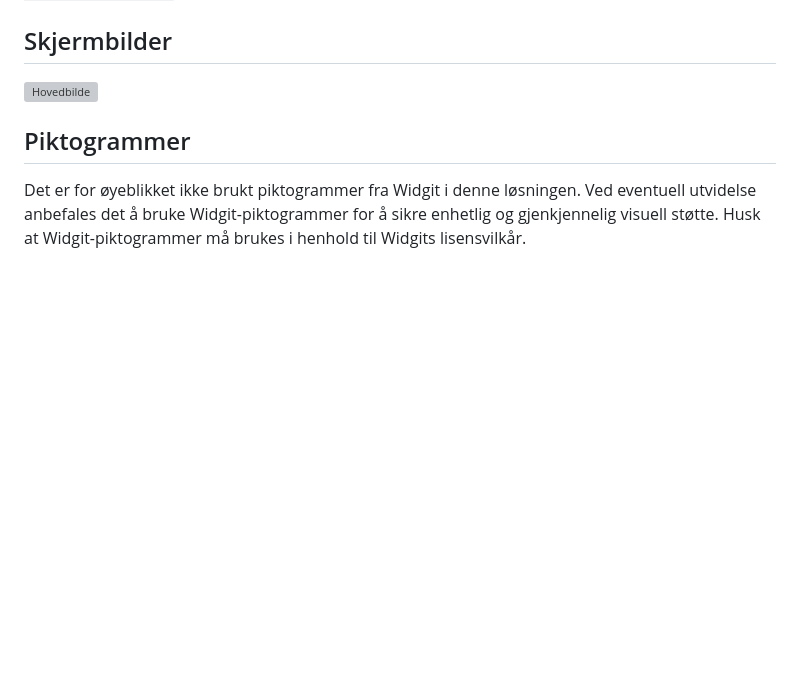
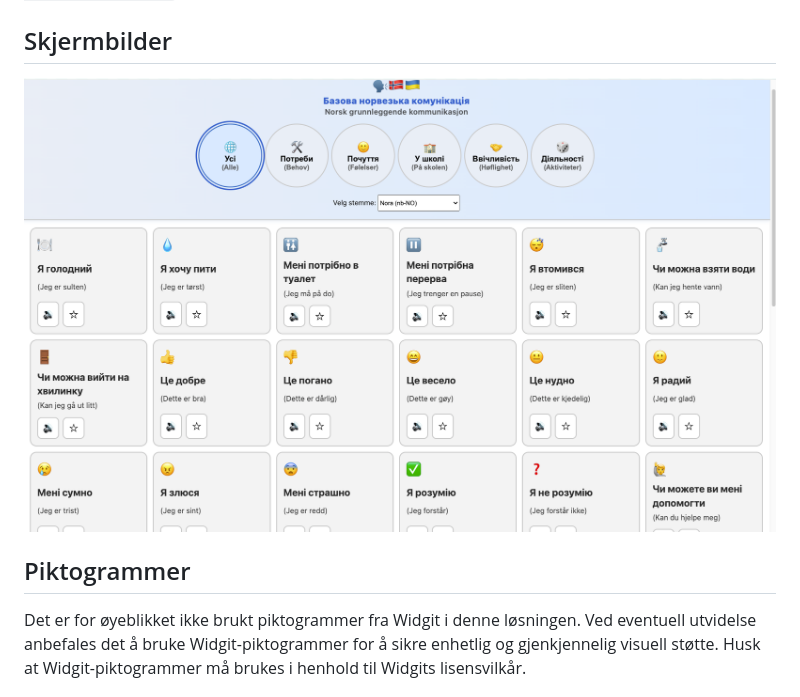
Before and after one commit to barx10/kommunikasjon_ukrainsk, a Markdown page: README.md, the part around the change. Rendered like a GitHub page; blank space fills up the shorter version; grey boxes are pictures that could not be loaded.

Commit message:
Rettet bildebanen til hovedbilde i README

```diff
--- a/README.md
+++ b/README.md
@@ -55,7 +55,7 @@ Hvis du ønsker å bruke piktogrammer, kan du legge til en ny egenskap (f.eks. `
 
 ## Skjermbilder
 
-![Hovedbilde](main_screenshot.png)
+![Hovedbilde](screenshots/main_screenshot.png)
 
 ## Piktogrammer
 Det er for øyeblikket ikke brukt piktogrammer fra Widgit i denne løsningen. Ved eventuell utvidelse anbefales det å bruke Widgit-piktogrammer for å sikre enhetlig og gjenkjennelig visuell støtte. Husk at Widgit-piktogrammer må brukes i henhold til Widgits lisensvilkår.
```
